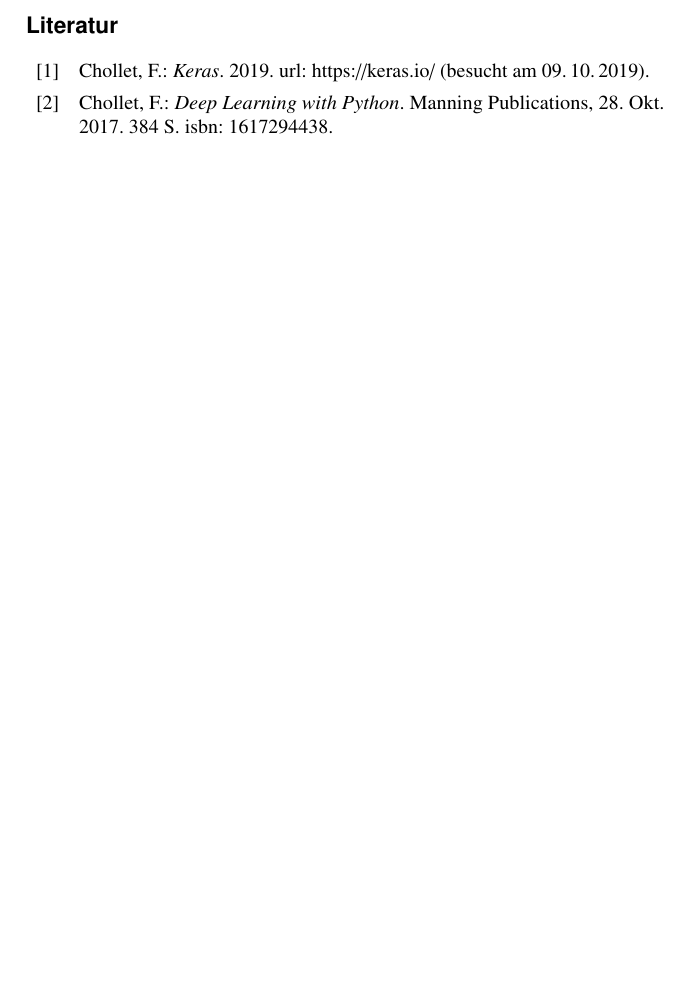
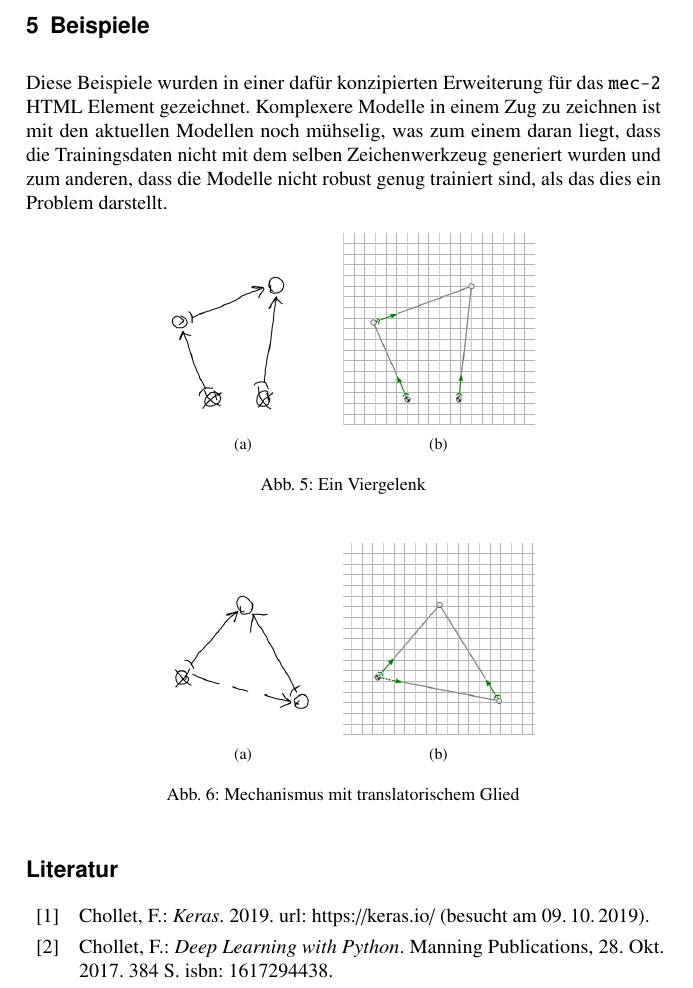
Before and after one commit to klawr/deepmech, a LaTeX document (reports/iftomm_dach/document.tex, which reads reports/iftomm_dach/sections/examples.tex): part of page 7 of 7 before the commit and part of page 7 of 8 after it, cut at the place of the change, the shorter picture padded with empty space. Compiled offline with pdfLaTeX.

Commit message:
Add 'examples' section to report

```diff
--- /dev/null
+++ b/reports/iftomm_dach/sections/examples.tex
@@ -0,0 +1,35 @@
+\section{Beispiele}
+Diese Beispiele wurden in einer dafür konzipierten Erweiterung für das \name{mec-2} HTML Element gezeichnet.
+Komplexere Modelle in einem Zug zu zeichnen ist mit den aktuellen Modellen noch mühselig, was zum einem daran liegt, dass die Trainingsdaten nicht mit dem selben Zeichenwerkzeug generiert wurden und zum anderen, dass die Modelle nicht robust genug trainiert sind, als das dies ein Problem darstellt.
+
+\begin{figure}[H]
+    \centering
+    \begin{subfigure}[b]{0.3\textwidth}
+        \includegraphics[width=\textwidth]{images/4bar_sketch.png}
+        \caption{}
+        \label{fig:4bar_sketch}
+    \end{subfigure}
+    \begin{subfigure}[b]{0.3\textwidth}
+        \includegraphics[width=\textwidth]{images/4bar_prediction.png}
+        \caption{}
+        \label{fig:4bar_prediction}
+    \end{subfigure}
+    \label{fig:4bar_example}
+    \caption{Ein Viergelenk}
+\end{figure}
+
+\begin{figure}[H]
+    \centering
+    \begin{subfigure}[b]{0.3\textwidth}
+        \includegraphics[width=\textwidth]{images/pump_sketch.png}
+        \caption{}
+        \label{fig:pump_sketch}
+    \end{subfigure}
+    \begin{subfigure}[b]{0.3\textwidth}
+        \includegraphics[width=\textwidth]{images/pump_prediction.png}
+        \caption{}
+        \label{fig:pump_prediction}
+    \end{subfigure}
+    \label{fig:pump_example}
+    \caption{Mechanismus mit translatorischem Glied}
+\end{figure}
```
Also changed, not shown: reports/iftomm_dach/document.tex (+1 -0 lines), reports/iftomm_dach/images/4bar_prediction.png (added), reports/iftomm_dach/images/4bar_prediction_modified.png (added), reports/iftomm_dach/images/4bar_proof.png (added), reports/iftomm_dach/images/4bar_sketch.png (added), reports/iftomm_dach/images/4bar_sketch_modified.png (added), reports/iftomm_dach/images/pump_prediction.png (added), reports/iftomm_dach/images/pump_sketch.png (added).
